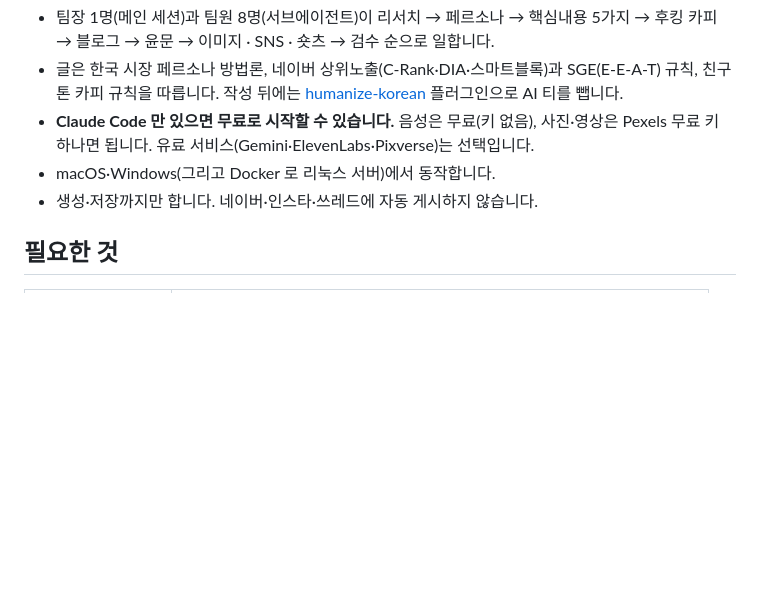
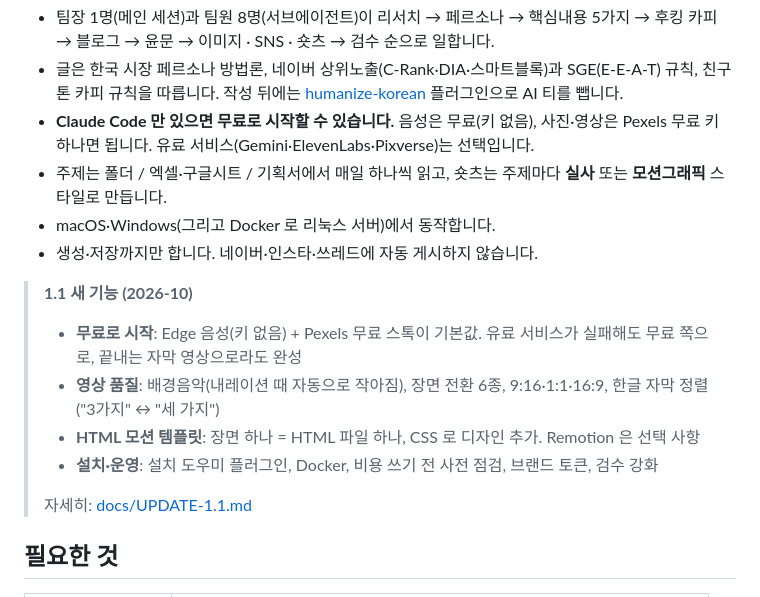
Before and after one commit to jkwon-startup/OSMU_studio, a Markdown page: README.md, the part around the change. Rendered like a GitHub page; blank space fills up the shorter version.

Commit message:
문서: README 맨 위에 1.1 새 기능 요약·주제 소스·실사/모션 안내
Co-Authored-By: Claude Opus 5.5 <noreply@anthropic.com>

```diff
--- a/README.md
+++ b/README.md
@@ -7,8 +7,17 @@
 - 팀장 1명(메인 세션)과 팀원 8명(서브에이전트)이 리서치 → 페르소나 → 핵심내용 5가지 → 후킹 카피 → 블로그 → 윤문 → 이미지 · SNS · 숏츠 → 검수 순으로 일합니다.
 - 글은 한국 시장 페르소나 방법론, 네이버 상위노출(C-Rank·DIA·스마트블록)과 SGE(E-E-A-T) 규칙, 친구 톤 카피 규칙을 따릅니다. 작성 뒤에는 [humanize-korean](https://github.com/epoko77-ai/im-not-ai) 플러그인으로 AI 티를 뺍니다.
 - **Claude Code 만 있으면 무료로 시작할 수 있습니다.** 음성은 무료(키 없음), 사진·영상은 Pexels 무료 키 하나면 됩니다. 유료 서비스(Gemini·ElevenLabs·Pixverse)는 선택입니다.
+- 주제는 폴더 / 엑셀·구글시트 / 기획서에서 매일 하나씩 읽고, 숏츠는 주제마다 **실사** 또는 **모션그래픽** 스타일로 만듭니다.
 - macOS·Windows(그리고 Docker 로 리눅스 서버)에서 동작합니다.
 - 생성·저장까지만 합니다. 네이버·인스타·쓰레드에 자동 게시하지 않습니다.
+
+> **1.1 새 기능 (2026-10)**
+> - **무료로 시작**: Edge 음성(키 없음) + Pexels 무료 스톡이 기본값. 유료 서비스가 실패해도 무료 쪽으로, 끝내는 자막 영상으로라도 완성
+> - **영상 품질**: 배경음악(내레이션 때 자동으로 작아짐), 장면 전환 6종, 9:16·1:1·16:9, 한글 자막 정렬("3가지" ↔ "세 가지")
+> - **HTML 모션 템플릿**: 장면 하나 = HTML 파일 하나, CSS 로 디자인 추가. Remotion 은 선택 사항
+> - **설치·운영**: 설치 도우미 플러그인, Docker, 비용 쓰기 전 사전 점검, 브랜드 토큰, 검수 강화
+>
+> 자세히: [docs/UPDATE-1.1.md](docs/UPDATE-1.1.md)
 
 ## 필요한 것
 
```
Also changed, not shown: README.en.md (+9 -0 lines).
